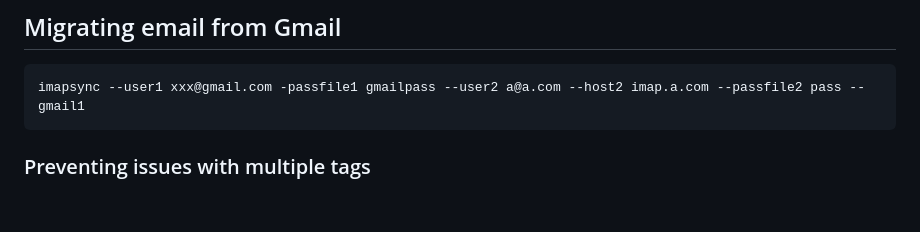
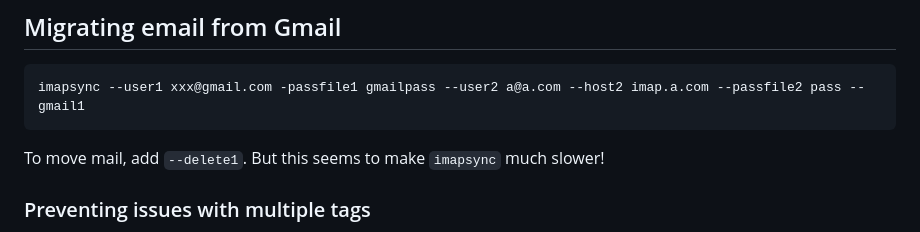
Before and after one commit to alexpdp7/alexpdp7, a Markdown page: misc/migadu.md, the part around the change. Drawn GitHub-style; blank space fills up the shorter version.

Commit message:
Note slower when deleting emails

````diff
--- a/misc/migadu.md
+++ b/misc/migadu.md
@@ -50,6 +50,9 @@ Because each vanity email address and entity has a different email address, you
 imapsync --user1 xxx@gmail.com -passfile1 gmailpass --user2 a@a.com --host2 imap.a.com --passfile2 pass --gmail1
 ```
 
+To move mail, add `--delete1`.
+But this seems to make `imapsync` much slower!
+
 ### Preventing issues with multiple tags
 
 An email message can have multiple "tags" in Gmail that correspond to IMAP folders.
````
